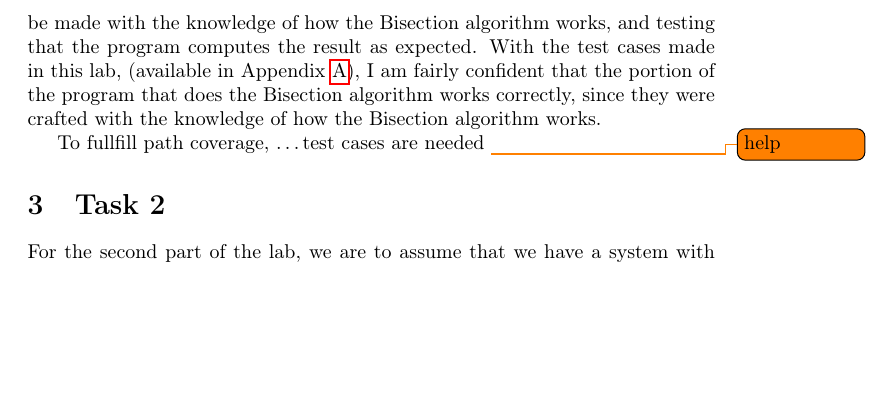
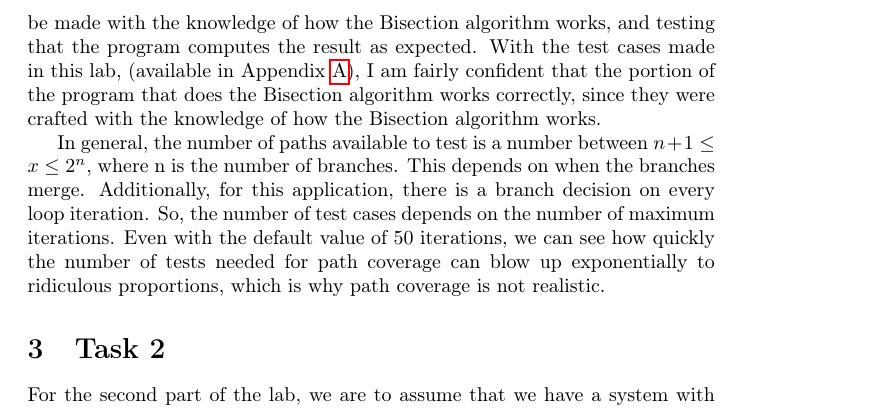
Before and after one commit to Arunscape/ECE322, a LaTeX document (lab/lab4/report/report.tex, which reads lab/lab4/report/task1.tex): part of page 5 of 9, cut so that both start at the same text, the shorter picture padded with empty space. Compiled offline with pdfLaTeX.

Commit message:
done task 1, now do intro and conclusion

```diff
--- a/lab/lab4/report/task1.tex
+++ b/lab/lab4/report/task1.tex
@@ -82,4 +82,11 @@ I am fairly confident that the portion of the program that does the Bisection
 algorithm works correctly, since they were crafted with the knowledge
 of how the Bisection algorithm works.
 
-To fullfill path coverage, \dots test cases are needed \todo{help}
+In general, the number of paths available to test is a number between
+$n+1 \leq x \leq 2^n$, where n is the number of branches. This depends
+on when the branches merge. Additionally, for this application,
+there is a branch decision on every loop iteration. So, the number of test
+cases depends on the number of maximum iterations. Even with the default value
+of 50 iterations, we can see how quickly the number of tests needed for path
+coverage can blow up exponentially to ridiculous proportions, which is why
+path coverage is not realistic.
```
Also changed, not shown: lab/lab4/report/report.pdf.
